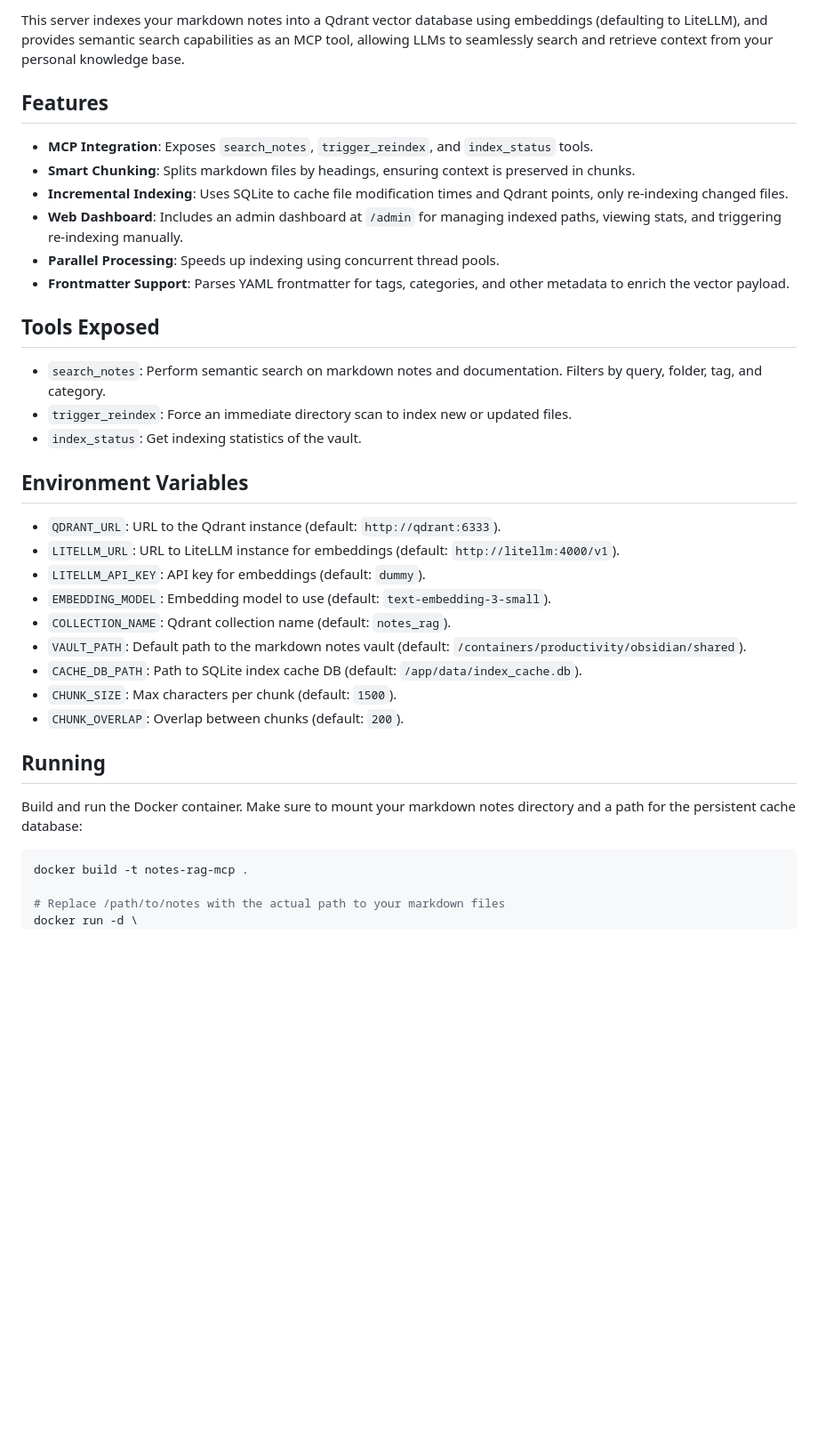
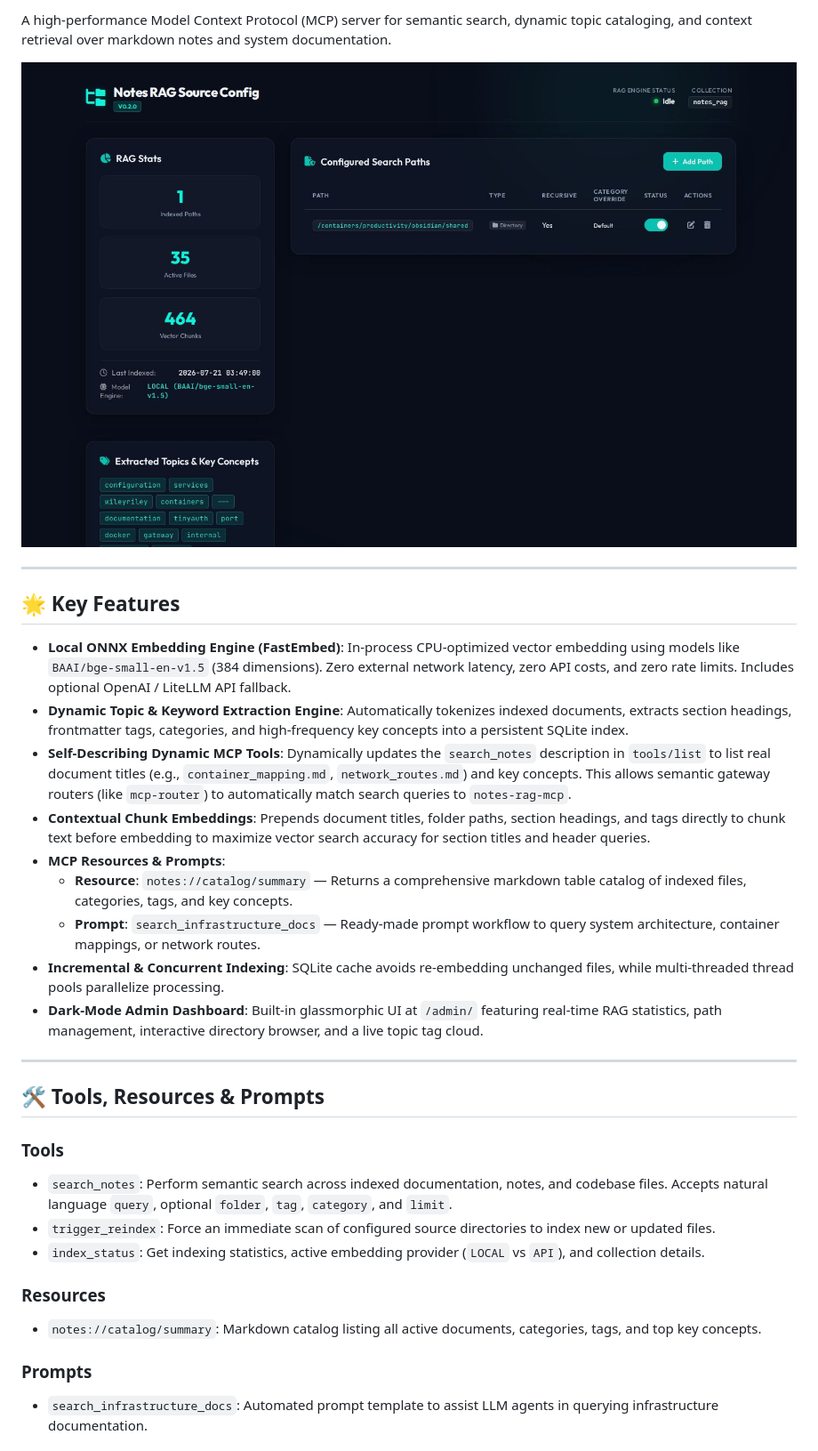
Before and after one commit to spelech/notes-rag-mcp, a Markdown page: README.md, the part around one of its changes. Shown at 89% size. Drawn GitHub-style; pictures changed too: docs/assets/dashboard.jpg (added); blank space fills up the shorter version.

Commit message:
docs: update README with dashboard screenshot, v1.1.0 features & ARCHITECTURE.md

````diff
--- a/README.md
+++ b/README.md
@@ -4,33 +5,34 @@ A Model Context Protocol (MCP) server for semantic search over markdown notes an
 
-This server indexes your markdown notes into a Qdrant vector database using embeddings (defaulting to LiteLLM), and provides semantic search capabilities as an MCP tool, allowing LLMs to seamlessly search and retrieve context from your personal knowledge base.
+A high-performance Model Context Protocol (MCP) server for semantic search, dynamic topic cataloging, and context retrieval over markdown notes and system documentation.
 
-## Features
-- **MCP Integration**: Exposes `search_notes`, `trigger_reindex`, and `index_status` tools.
-- **Smart Chunking**: Splits markdown files by headings, ensuring context is preserved in chunks.
-- **Incremental Indexing**: Uses SQLite to cache file modification times and Qdrant points, only re-indexing changed files.
-- **Web Dashboard**: Includes an admin dashboard at `/admin` for managing indexed paths, viewing stats, and triggering re-indexing manually.
-- **Parallel Processing**: Speeds up indexing using concurrent thread pools.
-- **Frontmatter Support**: Parses YAML frontmatter for tags, categories, and other metadata to enrich the vector payload.
+![Notes RAG Admin Dashboard](docs/assets/dashboard.jpg)
 
-## Tools Exposed
-- `search_notes`: Perform semantic search on markdown notes and documentation. Filters by query, folder, tag, and category.
-- `trigger_reindex`: Force an immediate directory scan to index new or updated files.
-- `index_status`: Get indexing statistics of the vault.
+---
 
-## Environment Variables
-- `QDRANT_URL`: URL to the Qdrant instance (default: `http://qdrant:6333`).
-- `LITELLM_URL`: URL to LiteLLM instance for embeddings (default: `http://litellm:4000/v1`).
-- `LITELLM_API_KEY`: API key for embeddings (default: `dummy`).
-- `EMBEDDING_MODEL`: Embedding model to use (default: `text-embedding-3-small`).
-- `COLLECTION_NAME`: Qdrant collection name (default: `notes_rag`).
-- `VAULT_PATH`: Default path to the markdown notes vault (default: `/containers/productivity/obsidian/shared`).
-- `CACHE_DB_PATH`: Path to SQLite index cache DB (default: `/app/data/index_cache.db`).
-- `CHUNK_SIZE`: Max characters per chunk (default: `1500`).
-- `CHUNK_OVERLAP`: Overlap between chunks (default: `200`).
+## 🌟 Key Features
 
-## Running
-Build and run the Docker container. Make sure to mount your markdown notes directory and a path for the persistent cache database:
-```sh
-docker build -t notes-rag-mcp .
+- **Local ONNX Embedding Engine (FastEmbed)**: In-process CPU-optimized vector embedding using models like `BAAI/bge-small-en-v1.5` (384 dimensions). Zero external network latency, zero API costs, and zero rate limits. Includes optional OpenAI / LiteLLM API fallback.
+- **Dynamic Topic & Keyword Extraction Engine**: Automatically tokenizes indexed documents, extracts section headings, frontmatter tags, categories, and high-frequency key concepts into a persistent SQLite index.
+- **Self-Describing Dynamic MCP Tools**: Dynamically updates the `search_notes` description in `tools/list` to list real document titles (e.g., `container_mapping.md`, `network_routes.md`) and key concepts. This allows semantic gateway routers (like `mcp-router`) to automatically match search queries to `notes-rag-mcp`.
+- **Contextual Chunk Embeddings**: Prepends document titles, folder paths, section headings, and tags directly to chunk text before embedding to maximize vector search accuracy for section titles and header queries.
+- **MCP Resources & Prompts**:
+  - **Resource**: `notes://catalog/summary` — Returns a comprehensive markdown table catalog of indexed files, categories, tags, and key concepts.
+  - **Prompt**: `search_infrastructure_docs` — Ready-made prompt workflow to query system architecture, container mappings, or network routes.
+- **Incremental & Concurrent Indexing**: SQLite cache avoids re-embedding unchanged files, while multi-threaded thread pools parallelize processing.
+- **Dark-Mode Admin Dashboard**: Built-in glassmorphic UI at `/admin/` featuring real-time RAG statistics, path management, interactive directory browser, and a live topic tag cloud.
 
-# Replace /path/to/notes with the actual path to your markdown files
+---
+
+## 🛠️ Tools, Resources & Prompts
+
+### Tools
+- `search_notes`: Perform semantic search across indexed documentation, notes, and codebase files. Accepts natural language `query`, optional `folder`, `tag`, `category`, and `limit`.
+- `trigger_reindex`: Force an immediate scan of configured source directories to index new or updated files.
+- `index_status`: Get indexing statistics, active embedding provider (`LOCAL` vs `API`), and collection details.
+
+### Resources
+- `notes://catalog/summary`: Markdown catalog listing all active documents, categories, tags, and top key concepts.
+
+### Prompts
+- `search_infrastructure_docs`: Automated prompt template to assist LLM agents in querying infrastructure documentation.
+
````
Also changed, not shown: other parts of README.md (+67 -10 lines), ARCHITECTURE.md (+20 -19 lines).
